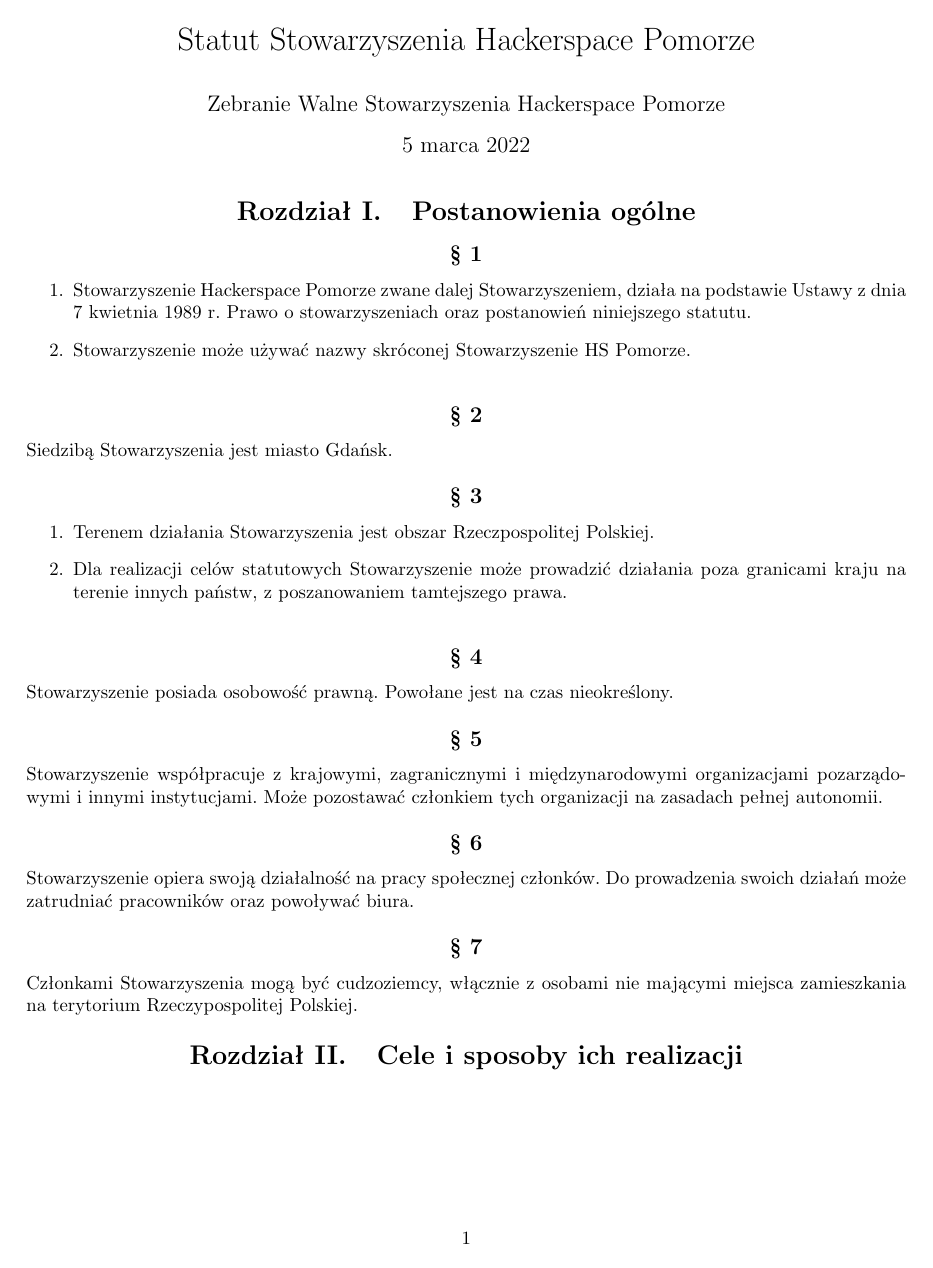
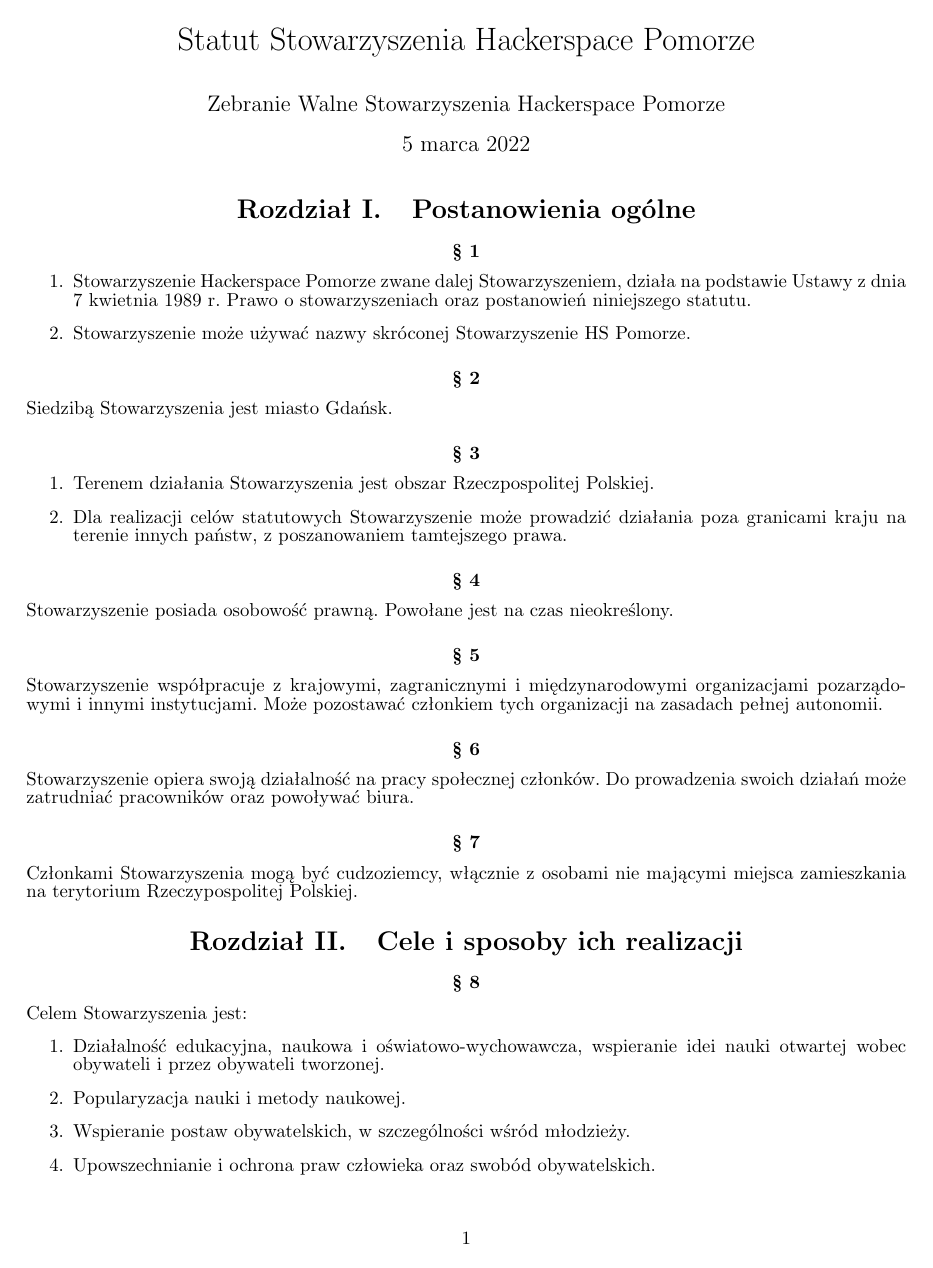
Before and after one commit to hspsh/stowarzyszenie, a LaTeX document (Statut_HSP.tex): page 1 of 8 before the commit and page 1 of 7 after it. Compiled offline with pdfLaTeX.

Commit message:
Aktualizuj formatowanie
Zmieniono styl dla rozdziałów, sekcji i paragrafów.

```diff
--- a/Statut_HSP.tex
+++ b/Statut_HSP.tex
@@ -11,16 +9,14 @@
 \usepackage[polish]{babel}
 \usepackage[margin=1in]{geometry}
 \usepackage{needspace}
-\usepackage[center]{titlesec}
+\usepackage[{center,nobottomtitles*}]{titlesec}
 \usepackage{hyperref}
 
+\renewcommand{\baselinestretch}{0}
+\renewcommand\thesection{Rozdział \Roman{section}.}
+\newcommand{\myparagraph}[1]{\subsubsection*{#1}}
+
 \begin{document}
-
-\setlength\parindent{0pt}
-\renewcommand{\baselinestretch}{0}
-
-\renewcommand\thesection{Rozdział \Roman{section}.}
-\newcommand{\myparagraph}[1]{\needspace{16ex}\subsection*{#1}}
 
 \maketitle
 
```
Also changed, not shown: Statut_HSP.tex (8 more changed lines).
